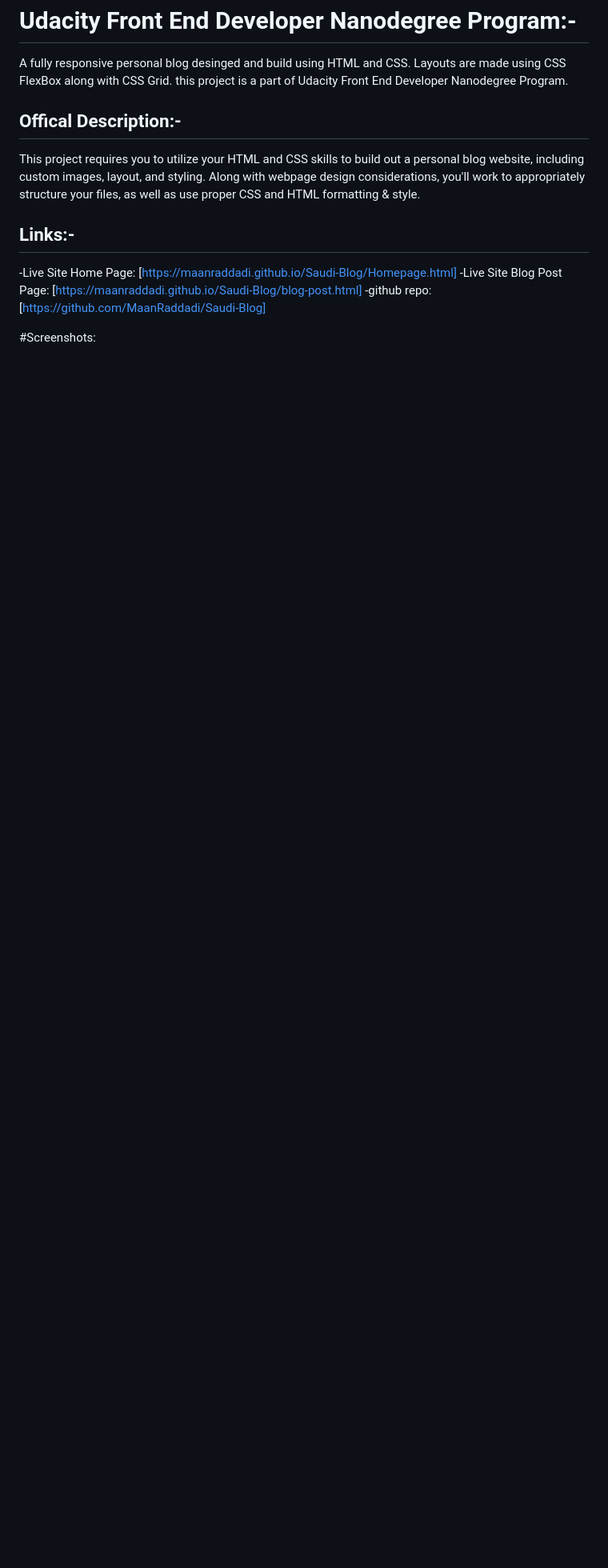
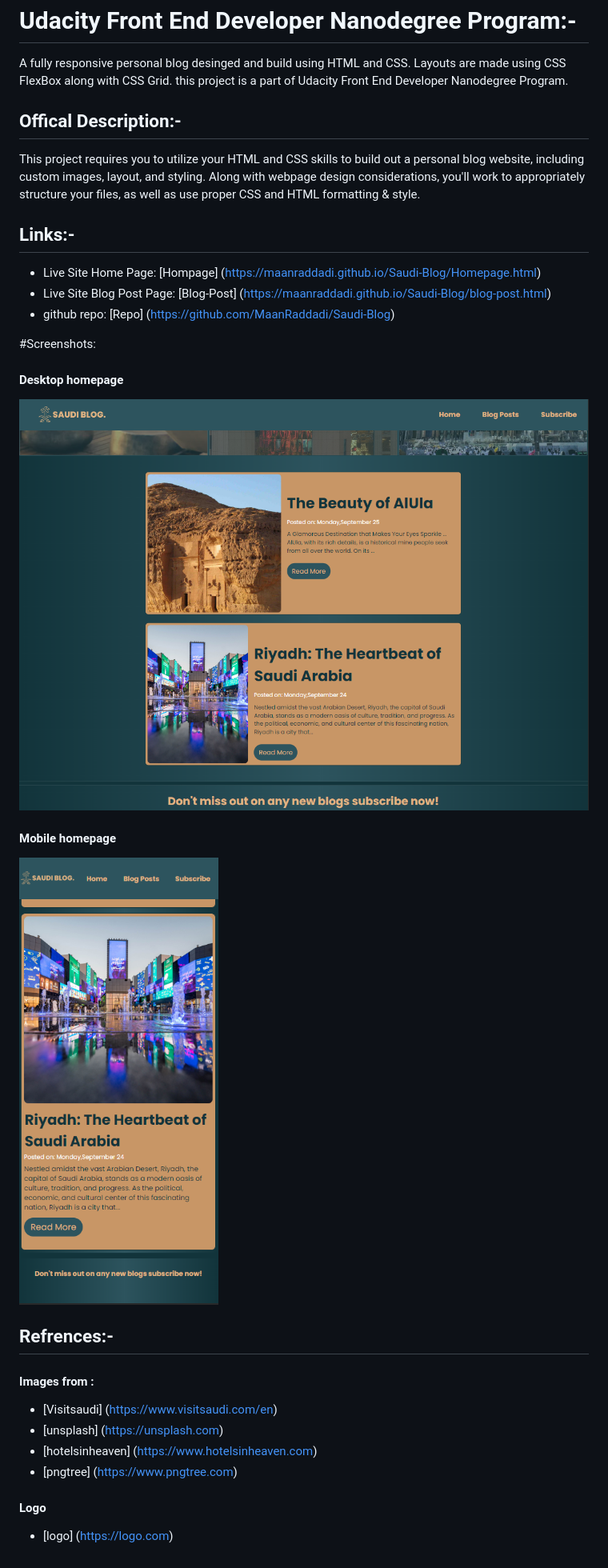
Before and after one commit to MaanRaddadi/Personal-Blog, a Markdown page: README.md, the part around the change. Shown: that part at 80% size. GitHub-like rendering; pictures changed too: Screenshots/1.png (added), Screenshots/2.png (added); blank space fills up the shorter version.

Commit message:
README and Screenshots

```diff
--- a/README.md
+++ b/README.md
@@ -10,8 +10,29 @@ Along with webpage design considerations, you'll work to appropriately structure
 
 ## Links:-
 
--Live Site Home Page: [https://maanraddadi.github.io/Saudi-Blog/Homepage.html]
--Live Site Blog Post Page: [https://maanraddadi.github.io/Saudi-Blog/blog-post.html]
--github repo: [https://github.com/MaanRaddadi/Saudi-Blog]
+- Live Site Home Page: [Hompage] (https://maanraddadi.github.io/Saudi-Blog/Homepage.html)
+- Live Site Blog Post Page: [Blog-Post] (https://maanraddadi.github.io/Saudi-Blog/blog-post.html)
+- github repo: [Repo] (https://github.com/MaanRaddadi/Saudi-Blog)
 
 #Screenshots:
+
+#### Desktop homepage
+
+![](/Screenshots/1.png)
+
+#### Mobile homepage
+
+![](/Screenshots/2.png)
+
+## Refrences:-
+
+#### Images from :
+
+- [Visitsaudi] (https://www.visitsaudi.com/en)
+- [unsplash] (https://unsplash.com)
+- [hotelsinheaven] (https://www.hotelsinheaven.com)
+- [pngtree] (https://www.pngtree.com)
+
+#### Logo
+
+- [logo] (https://logo.com)
```
